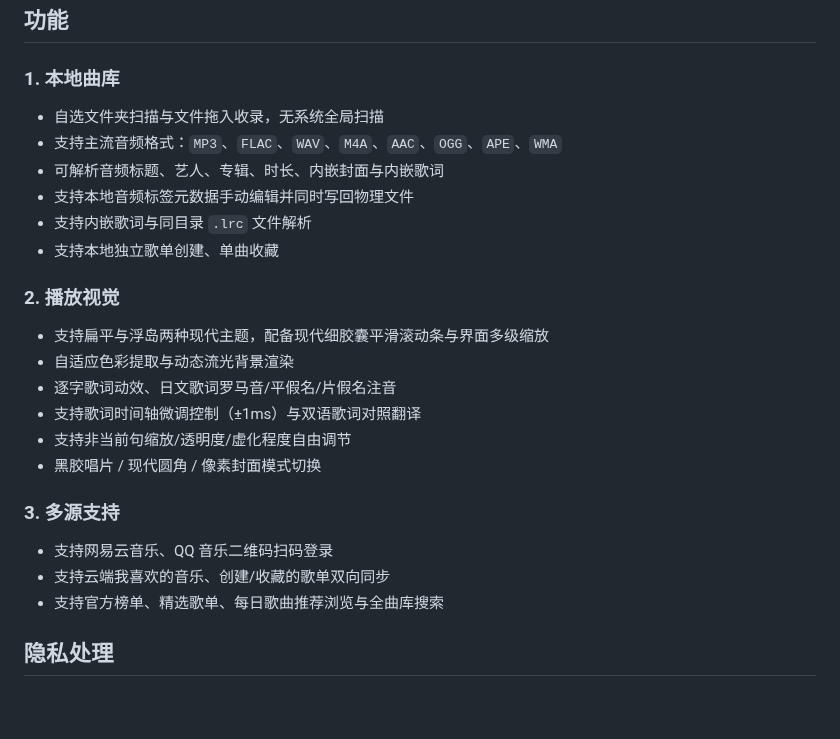
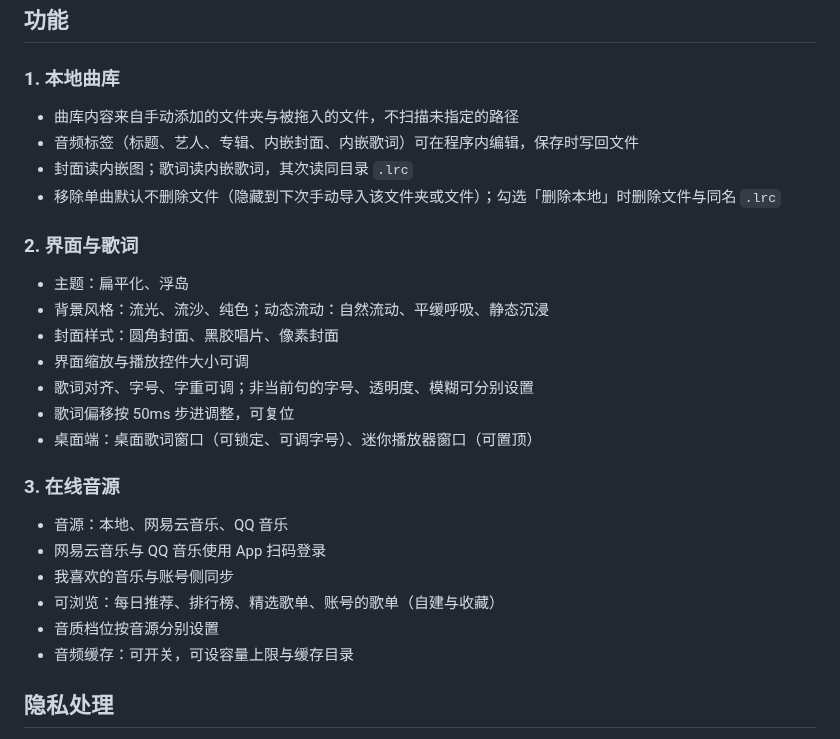
Before and after one commit to WanFengnie/LingMusic, a Markdown page: README.md, the part around the change. Drawn GitHub-style; blank space fills up the shorter version.

Commit message:
docs(readme): refine features overview

```diff
--- a/README.md
+++ b/README.md
@@ -71,25 +71,27 @@
 ## 功能
 
 ### 1. 本地曲库
-- 自选文件夹扫描与文件拖入收录，无系统全局扫描
-- 支持主流音频格式：`MP3`、`FLAC`、`WAV`、`M4A`、`AAC`、`OGG`、`APE`、`WMA`
-- 可解析音频标题、艺人、专辑、时长、内嵌封面与内嵌歌词
-- 支持本地音频标签元数据手动编辑并同时写回物理文件
-- 支持内嵌歌词与同目录 `.lrc` 文件解析
-- 支持本地独立歌单创建、单曲收藏
+- 曲库内容来自手动添加的文件夹与被拖入的文件，不扫描未指定的路径
+- 音频标签（标题、艺人、专辑、内嵌封面、内嵌歌词）可在程序内编辑，保存时写回文件
+- 封面读内嵌图；歌词读内嵌歌词，其次读同目录 `.lrc`
+- 移除单曲默认不删除文件（隐藏到下次手动导入该文件夹或文件）；勾选「删除本地」时删除文件与同名 `.lrc`
 
-### 2. 播放视觉
-- 支持扁平与浮岛两种现代主题，配备现代细胶囊平滑滚动条与界面多级缩放
-- 自适应色彩提取与动态流光背景渲染
-- 逐字歌词动效、日文歌词罗马音/平假名/片假名注音
-- 支持歌词时间轴微调控制（±1ms）与双语歌词对照翻译
-- 支持非当前句缩放/透明度/虚化程度自由调节
-- 黑胶唱片 / 现代圆角 / 像素封面模式切换
+### 2. 界面与歌词
+- 主题：扁平化、浮岛
+- 背景风格：流光、流沙、纯色；动态流动：自然流动、平缓呼吸、静态沉浸
+- 封面样式：圆角封面、黑胶唱片、像素封面
+- 界面缩放与播放控件大小可调
+- 歌词对齐、字号、字重可调；非当前句的字号、透明度、模糊可分别设置
+- 歌词偏移按 50ms 步进调整，可复位
+- 桌面端：桌面歌词窗口（可锁定、可调字号）、迷你播放器窗口（可置顶）
 
-### 3. 多源支持
-- 支持网易云音乐、QQ 音乐二维码扫码登录
-- 支持云端我喜欢的音乐、创建/收藏的歌单双向同步
-- 支持官方榜单、精选歌单、每日歌曲推荐浏览与全曲库搜索
+### 3. 在线音源
+- 音源：本地、网易云音乐、QQ 音乐
+- 网易云音乐与 QQ 音乐使用 App 扫码登录
+- 我喜欢的音乐与账号侧同步
+- 可浏览：每日推荐、排行榜、精选歌单、账号的歌单（自建与收藏）
+- 音质档位按音源分别设置
+- 音频缓存：可开关，可设容量上限与缓存目录
 
 ## 隐私处理
 
```
